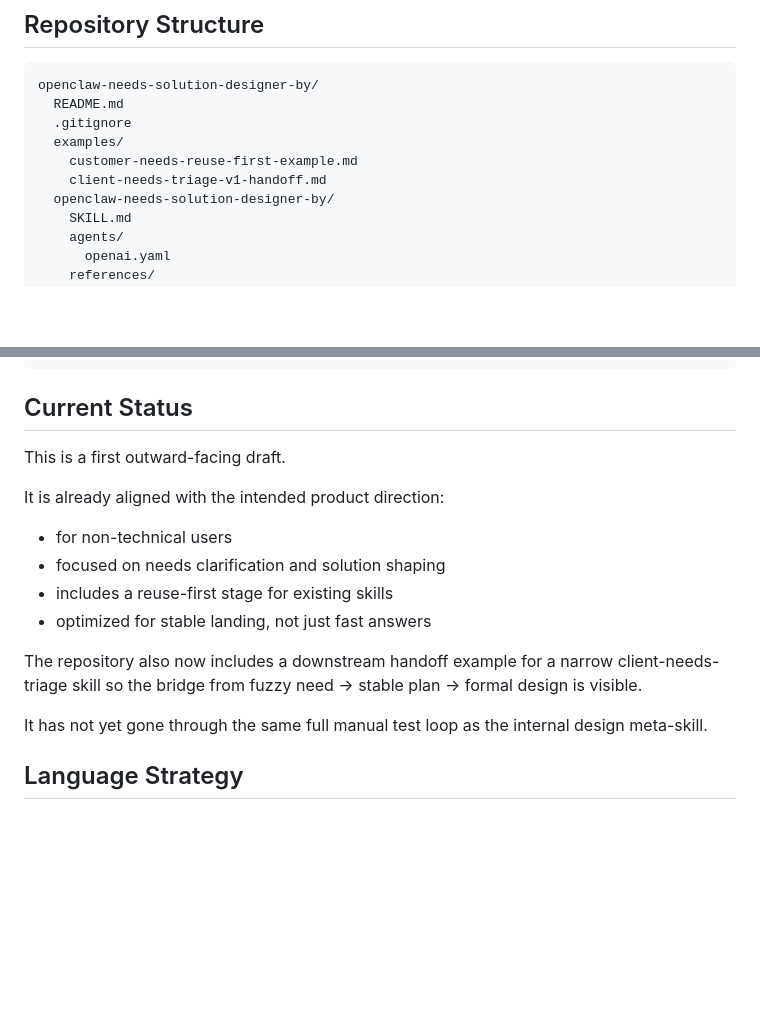
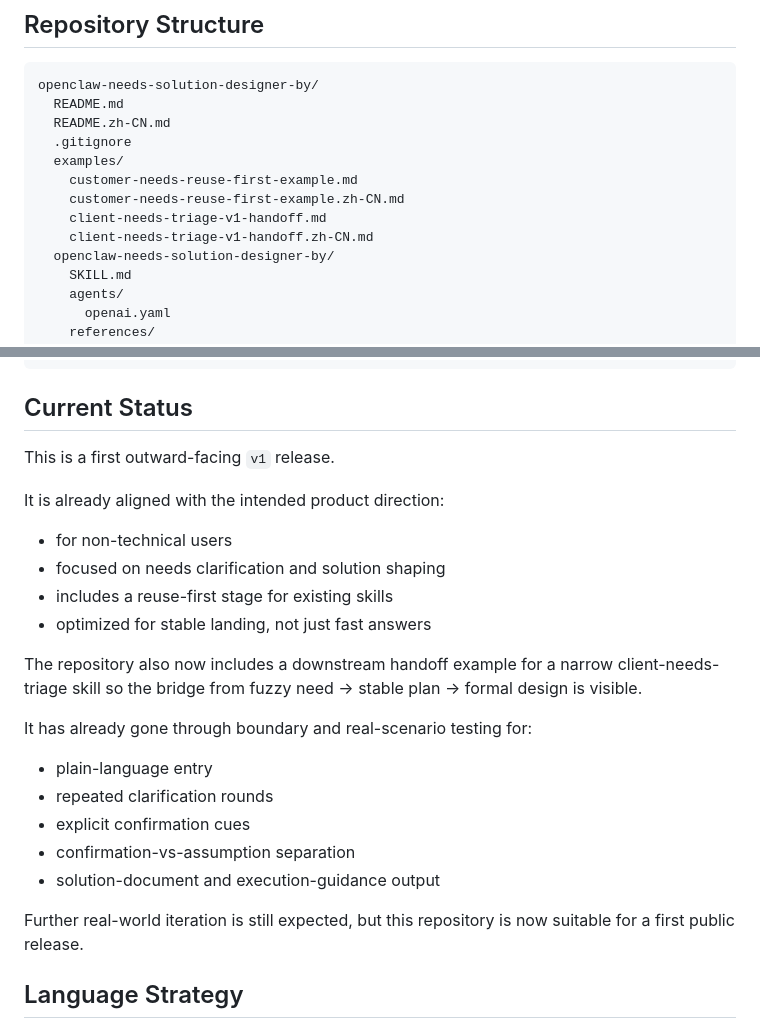
Before and after one commit to zzy170031-cmd/openclaw-needs-solution-designer-by, a Markdown page: README.md, 2 parts joined by grey strips. Drawn GitHub-style; blank space fills up the shorter version.

Commit message:
docs: polish release docs and checklist

````diff
--- a/README.md
+++ b/README.md
@@ -72,10 +72,13 @@ The skill should help the user leave with:
 ```text
 openclaw-needs-solution-designer-by/
   README.md
+  README.zh-CN.md
   .gitignore
   examples/
     customer-needs-reuse-first-example.md
+    customer-needs-reuse-first-example.zh-CN.md
     client-needs-triage-v1-handoff.md
+    client-needs-triage-v1-handoff.zh-CN.md
   openclaw-needs-solution-designer-by/
     SKILL.md
     agents/
@@ -101,7 +104,7 @@ C:\Users\Administrator\.codex\skills\openclaw-needs-solution-designer-by\
 
 ## Current Status
 
-This is a first outward-facing draft.
+This is a first outward-facing `v1` release.
 
 It is already aligned with the intended product direction:
 
@@ -112,7 +115,15 @@ It is already aligned with the intended product direction:
 
 The repository also now includes a downstream handoff example for a narrow client-needs-triage skill so the bridge from fuzzy need -> stable plan -> formal design is visible.
 
-It has not yet gone through the same full manual test loop as the internal design meta-skill.
+It has already gone through boundary and real-scenario testing for:
+
+- plain-language entry
+- repeated clarification rounds
+- explicit confirmation cues
+- confirmation-vs-assumption separation
+- solution-document and execution-guidance output
+
+Further real-world iteration is still expected, but this repository is now suitable for a first public release.
 
 ## Language Strategy
 
````
Also changed, not shown: README.zh-CN.md (+10 -2 lines), publish-checklist.md (+1 -1 lines).
